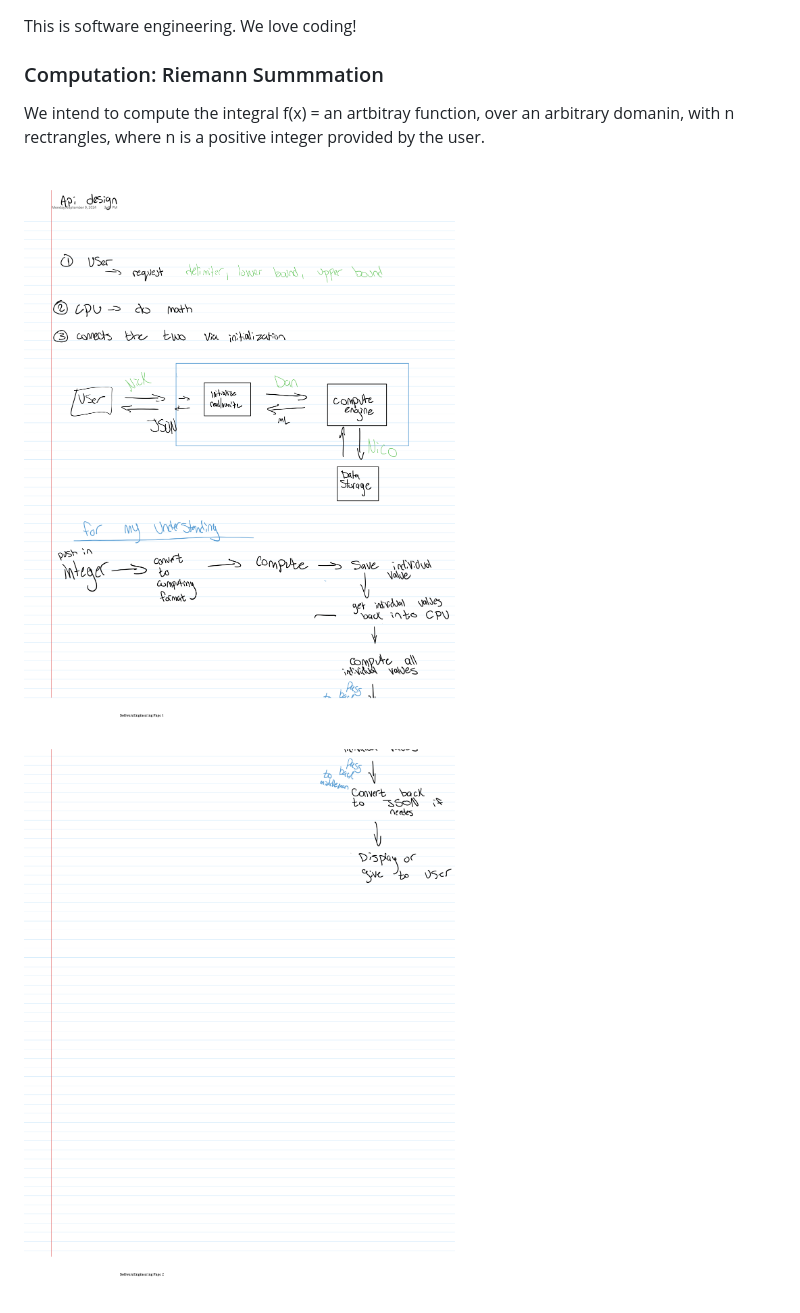
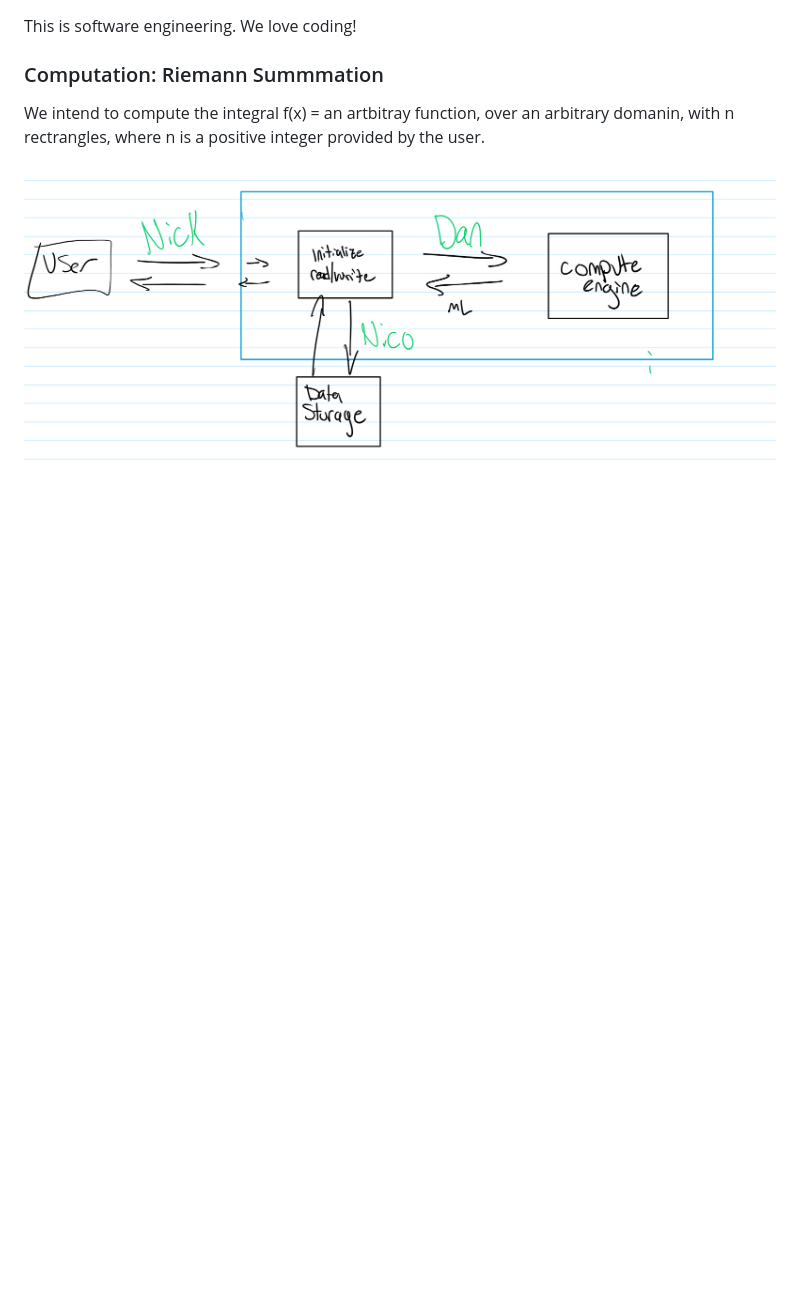
Before and after one commit to dgunther2001/Software_Engineering_2024, a Markdown page: README.md, the part around the change. Rendered like a GitHub page; pictures changed too: images/gh_API_diagram.png (added); blank space fills up the shorter version.

Commit message:
The DataUpdate interface which I forgot to commit last time, along with the new System diagram

```diff
--- a/README.md
+++ b/README.md
@@ -5,5 +5,4 @@ This is software engineering. We love coding!
 ### Computation: Riemann Summmation
 We intend to compute the integral f(x) = an artbitray function, over an arbitrary domanin, with n rectrangles, where n is a positive integer provided by the user.
 
-![System Diagram 1](images/system_diagram_1.png)
-![System Diagram 2](images/system_diagram_2.png)
+![System Diagram 1](images/gh_API_diagram.png)
```
Also changed, not shown: 1 other file.
